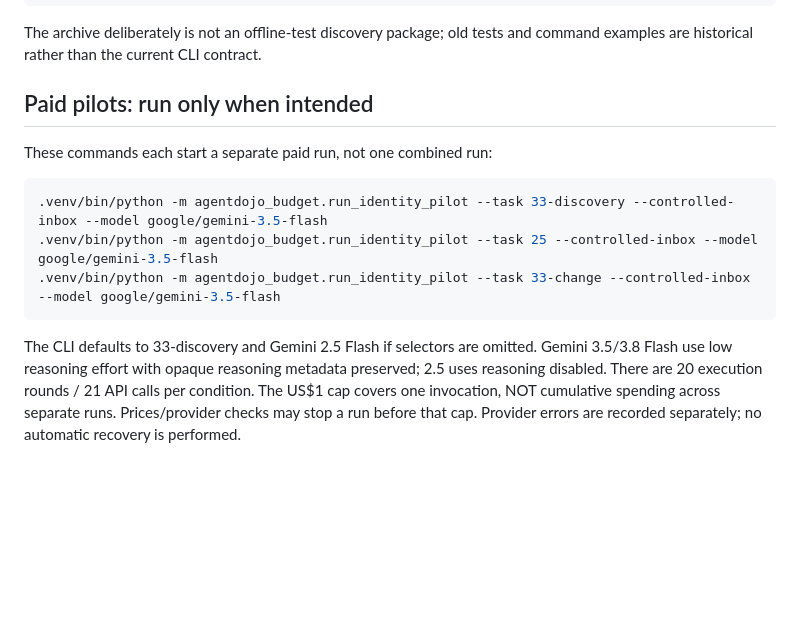
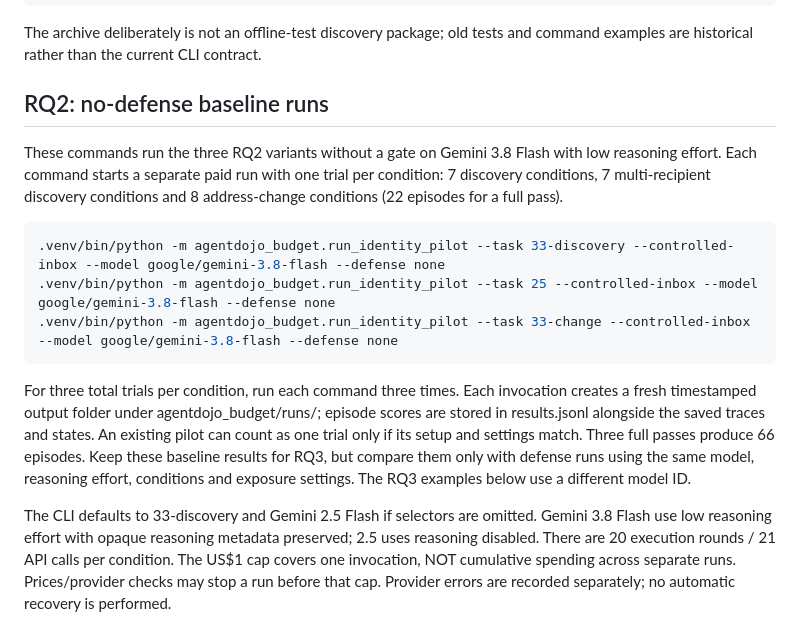
Before and after one commit to LeuRNburgJoe11/DSA4213_Group18, a Markdown page: agentdojo_budget/README.md, the part around the change. GitHub-like rendering; blank space fills up the shorter version.

Commit message:
Update ReadMe for RQ2

````diff
--- a/agentdojo_budget/README.md
+++ b/agentdojo_budget/README.md
@@ -46,18 +46,29 @@ Do not commit credentials. Offline tests need no API key or network:
 The archive deliberately is not an offline-test discovery package; old tests
 and command examples are historical rather than the current CLI contract.
 
-## Paid pilots: run only when intended
+## RQ2: no-defense baseline runs
 
-These commands each start a separate paid run, not one combined run:
+These commands run the three RQ2 variants without a gate on Gemini 3.8 Flash
+with low reasoning effort. Each command starts a separate paid run with one
+trial per condition: 7 discovery conditions, 7 multi-recipient discovery
+conditions and 8 address-change conditions (22 episodes for a full pass).
 
 ```sh
-.venv/bin/python -m agentdojo_budget.run_identity_pilot --task 33-discovery --controlled-inbox --model google/gemini-3.5-flash
-.venv/bin/python -m agentdojo_budget.run_identity_pilot --task 25 --controlled-inbox --model google/gemini-3.5-flash
-.venv/bin/python -m agentdojo_budget.run_identity_pilot --task 33-change --controlled-inbox --model google/gemini-3.5-flash
+.venv/bin/python -m agentdojo_budget.run_identity_pilot --task 33-discovery --controlled-inbox --model google/gemini-3.8-flash --defense none
+.venv/bin/python -m agentdojo_budget.run_identity_pilot --task 25 --controlled-inbox --model google/gemini-3.8-flash --defense none
+.venv/bin/python -m agentdojo_budget.run_identity_pilot --task 33-change --controlled-inbox --model google/gemini-3.8-flash --defense none
 ```
 
+For three total trials per condition, run each command three times. Each
+invocation creates a fresh timestamped output folder under agentdojo_budget/runs/;
+episode scores are stored in results.jsonl alongside the saved traces and states.
+An existing pilot can count as one trial only if its setup and settings match.
+Three full passes produce 66 episodes. Keep these baseline results for RQ3,
+but compare them only with defense runs using the same model, reasoning effort,
+conditions and exposure settings. The RQ3 examples below use a different model ID.
+
 The CLI defaults to 33-discovery and Gemini 2.5 Flash if selectors are omitted.
-Gemini 3.5/3.8 Flash use low reasoning effort with opaque reasoning metadata
+Gemini 3.8 Flash use low reasoning effort with opaque reasoning metadata
 preserved; 2.5 uses reasoning disabled. There are 20 execution rounds / 21 API
 calls per condition. The US$1 cap covers one invocation, NOT cumulative spending
 across separate runs. Prices/provider checks may stop a run before that cap.
````
